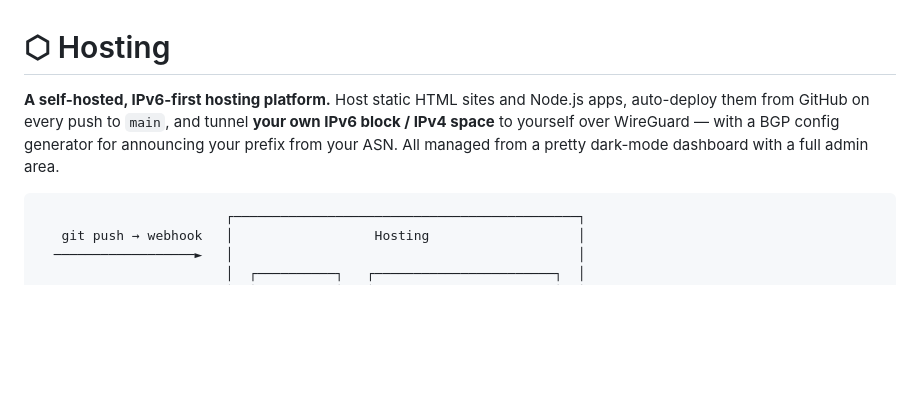
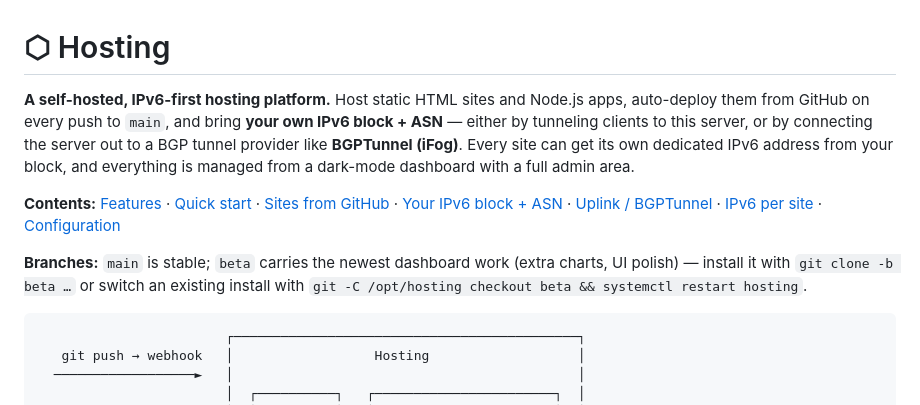
Before and after one commit to 0xjelle/website-host-ipv6, a Markdown page: README.md, the part around the change. Drawn GitHub-style; blank space fills up the shorter version.

Commit message:
README: add contents index, branch guide, and provider-first intro
Co-Authored-By: Claude Fable 5 <noreply@anthropic.com>
Claude-Session: https://claude.ai/code/session_01WtfkThJ6gJvaFcxAZ6psKN

````diff
--- a/README.md
+++ b/README.md
@@ -1,10 +1,22 @@
 # ⬡ Hosting
 
 **A self-hosted, IPv6-first hosting platform.** Host static HTML sites and Node.js
-apps, auto-deploy them from GitHub on every push to `main`, and tunnel **your own
-IPv6 block / IPv4 space** to yourself over WireGuard — with a BGP config generator
-for announcing your prefix from your ASN. All managed from a pretty dark-mode
-dashboard with a full admin area.
+apps, auto-deploy them from GitHub on every push to `main`, and bring **your own
+IPv6 block + ASN** — either by tunneling clients to this server, or by connecting
+the server out to a BGP tunnel provider like **BGPTunnel (iFog)**. Every site can
+get its own dedicated IPv6 address from your block, and everything is managed
+from a dark-mode dashboard with a full admin area.
+
+**Contents:** [Features](#features) · [Quick start](#quick-start) ·
+[Sites from GitHub](#hosting-a-site-from-github) ·
+[Your IPv6 block + ASN](#your-ipv6-block--asn-over-wireguard) ·
+[Uplink / BGPTunnel](#uplink--using-bgptunnel-ifog-or-another-provider) ·
+[IPv6 per site](#dedicated-ipv6-per-site-auto-delegation) ·
+[Configuration](#configuration)
+
+**Branches:** `main` is stable; `beta` carries the newest dashboard work
+(extra charts, UI polish) — install it with `git clone -b beta …` or switch an
+existing install with `git -C /opt/hosting checkout beta && systemctl restart hosting`.
 
 ```
                         ┌────────────────────────────────────────────┐
````
